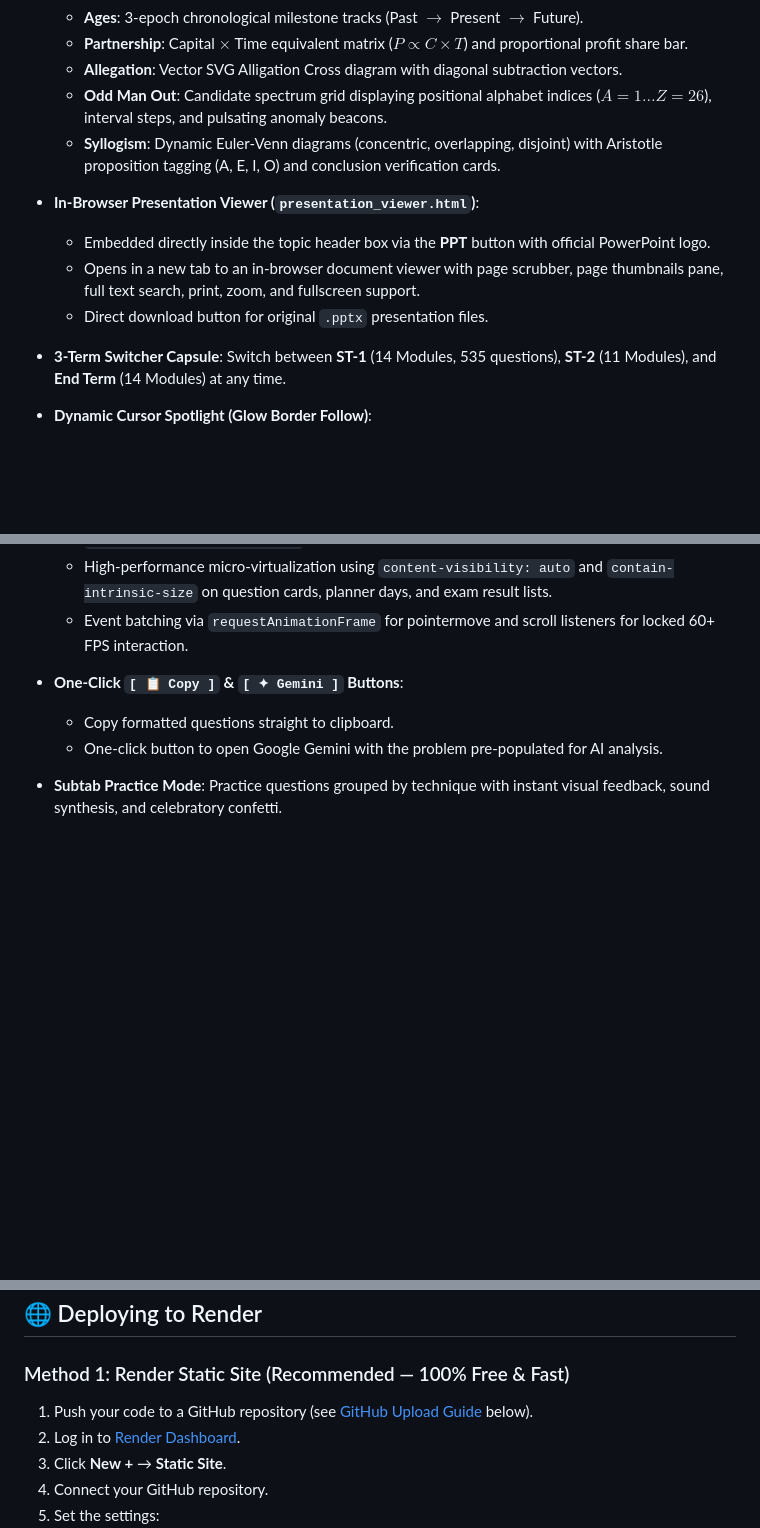
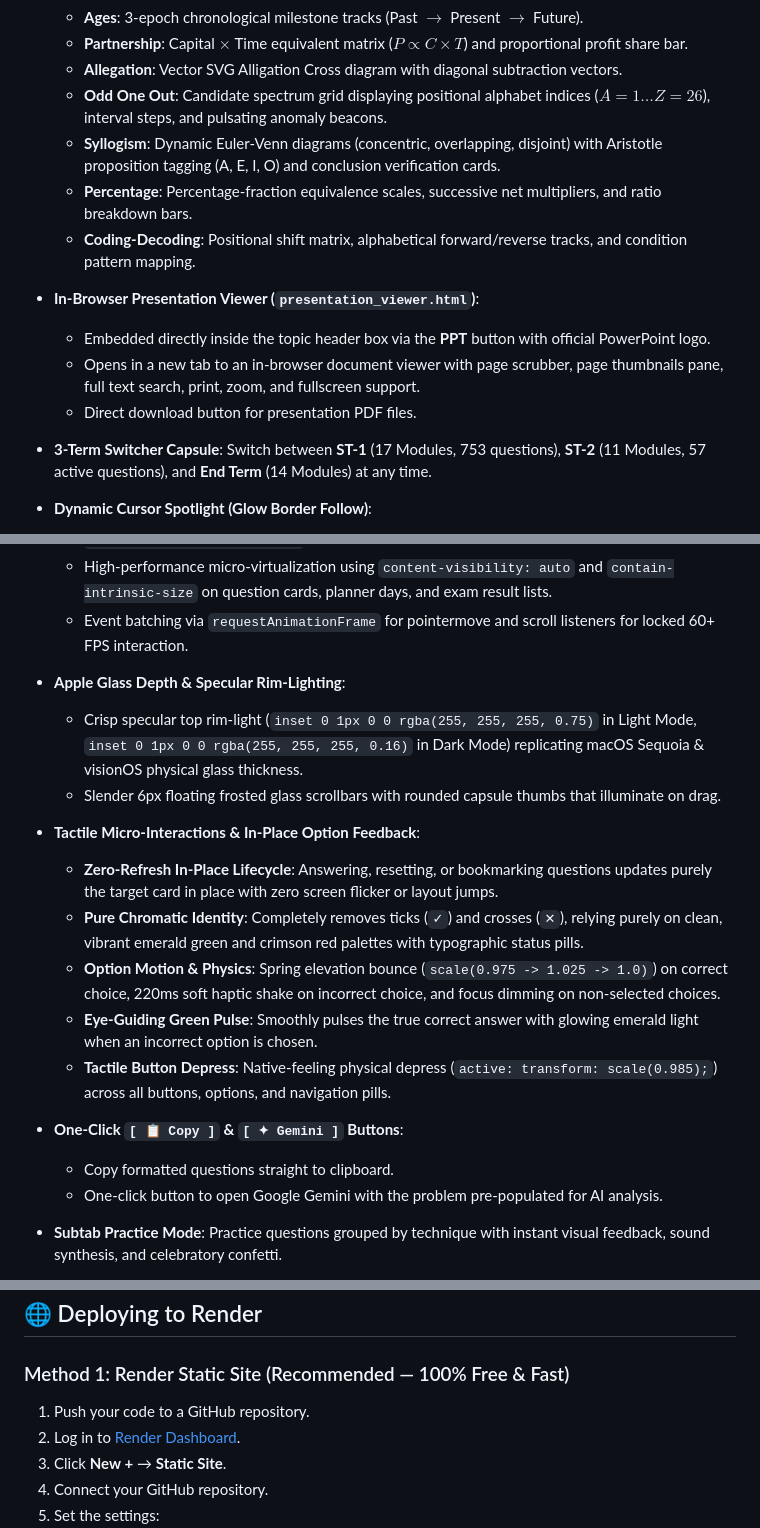
Before and after one commit to Saksham3392/NALR, a Markdown page: README.md, 3 parts joined by grey strips. Drawn GitHub-style; blank space fills up the shorter version.

```diff
--- a/README.md
+++ b/README.md
@@ -64,15 +79,17 @@ Features **535 verified questions** extracted directly from official university
   - **Ages**: 3-epoch chronological milestone tracks (Past $\rightarrow$ Present $\rightarrow$ Future).
   - **Partnership**: Capital $\times$ Time equivalent matrix ($P \propto C \times T$) and proportional profit share bar.
   - **Allegation**: Vector SVG Alligation Cross diagram with diagonal subtraction vectors.
-  - **Odd Man Out**: Candidate spectrum grid displaying positional alphabet indices ($A=1 \dots Z=26$), interval steps, and pulsating anomaly beacons.
+  - **Odd One Out**: Candidate spectrum grid displaying positional alphabet indices ($A=1 \dots Z=26$), interval steps, and pulsating anomaly beacons.
   - **Syllogism**: Dynamic Euler-Venn diagrams (concentric, overlapping, disjoint) with Aristotle proposition tagging (A, E, I, O) and conclusion verification cards.
+  - **Percentage**: Percentage-fraction equivalence scales, successive net multipliers, and ratio breakdown bars.
+  - **Coding-Decoding**: Positional shift matrix, alphabetical forward/reverse tracks, and condition pattern mapping.
 
 - **In-Browser Presentation Viewer (`presentation_viewer.html`)**:
   - Embedded directly inside the topic header box via the **PPT** button with official PowerPoint logo.
   - Opens in a new tab to an in-browser document viewer with page scrubber, page thumbnails pane, full text search, print, zoom, and fullscreen support.
-  - Direct download button for original `.pptx` presentation files.
+  - Direct download button for presentation PDF files.
 
-- **3-Term Switcher Capsule**: Switch between **ST-1** (14 Modules, 535 questions), **ST-2** (11 Modules), and **End Term** (14 Modules) at any time.
+- **3-Term Switcher Capsule**: Switch between **ST-1** (17 Modules, 753 questions), **ST-2** (11 Modules, 57 active questions), and **End Term** (14 Modules) at any time.
 
 - **Dynamic Cursor Spotlight (Glow Border Follow)**:
   - Interactive specular radial gradient border (`--mouse-x`, `--mouse-y`) that follows the student's cursor across question cards and planner views.
@@ -92,6 +109,17 @@ Features **535 verified questions** extracted directly from official university
   - Hardware compositor promotion (`contain: layout style paint`, `transform: translateZ(0)`, `backface-visibility: hidden`) across all SVG diagrams and interactive cards.
   - High-performance micro-virtualization using `content-visibility: auto` and `contain-intrinsic-size` on question cards, planner days, and exam result lists.
   - Event batching via `requestAnimationFrame` for pointermove and scroll listeners for locked 60+ FPS interaction.
+
+- **Apple Glass Depth & Specular Rim-Lighting**:
+  - Crisp specular top rim-light (`inset 0 1px 0 0 rgba(255, 255, 255, 0.75)` in Light Mode, `inset 0 1px 0 0 rgba(255, 255, 255, 0.16)` in Dark Mode) replicating macOS Sequoia & visionOS physical glass thickness.
+  - Slender 6px floating frosted glass scrollbars with rounded capsule thumbs that illuminate on drag.
+
+- **Tactile Micro-Interactions & In-Place Option Feedback**:
+  - **Zero-Refresh In-Place Lifecycle**: Answering, resetting, or bookmarking questions updates purely the target card in place with zero screen flicker or layout jumps.
+  - **Pure Chromatic Identity**: Completely removes ticks (`✓`) and crosses (`✕`), relying purely on clean, vibrant emerald green and crimson red palettes with typographic status pills.
+  - **Option Motion & Physics**: Spring elevation bounce (`scale(0.975 -> 1.025 -> 1.0)`) on correct choice, 220ms soft haptic shake on incorrect choice, and focus dimming on non-selected choices.
+  - **Eye-Guiding Green Pulse**: Smoothly pulses the true correct answer with glowing emerald light when an incorrect option is chosen.
+  - **Tactile Button Depress**: Native-feeling physical depress (`active: transform: scale(0.985);`) across all buttons, options, and navigation pills.
 
 - **One-Click `[ 📋 Copy ]` & `[ ✦ Gemini ]` Buttons**:
   - Copy formatted questions straight to clipboard.
@@ -161,7 +187,7 @@ Double-click `index.html` in your file explorer to open the application in any m
 
 ### Method 1: Render Static Site (Recommended — 100% Free & Fast)
 
-1. Push your code to a GitHub repository (see [GitHub Upload Guide](#-github-upload-guide) below).
+1. Push your code to a GitHub repository.
 2. Log in to [Render Dashboard](https://dashboard.render.com).
 3. Click **New +** → **Static Site**.
 4. Connect your GitHub repository.
```
Also changed, not shown: other parts of README.md (+39 -28 lines).
